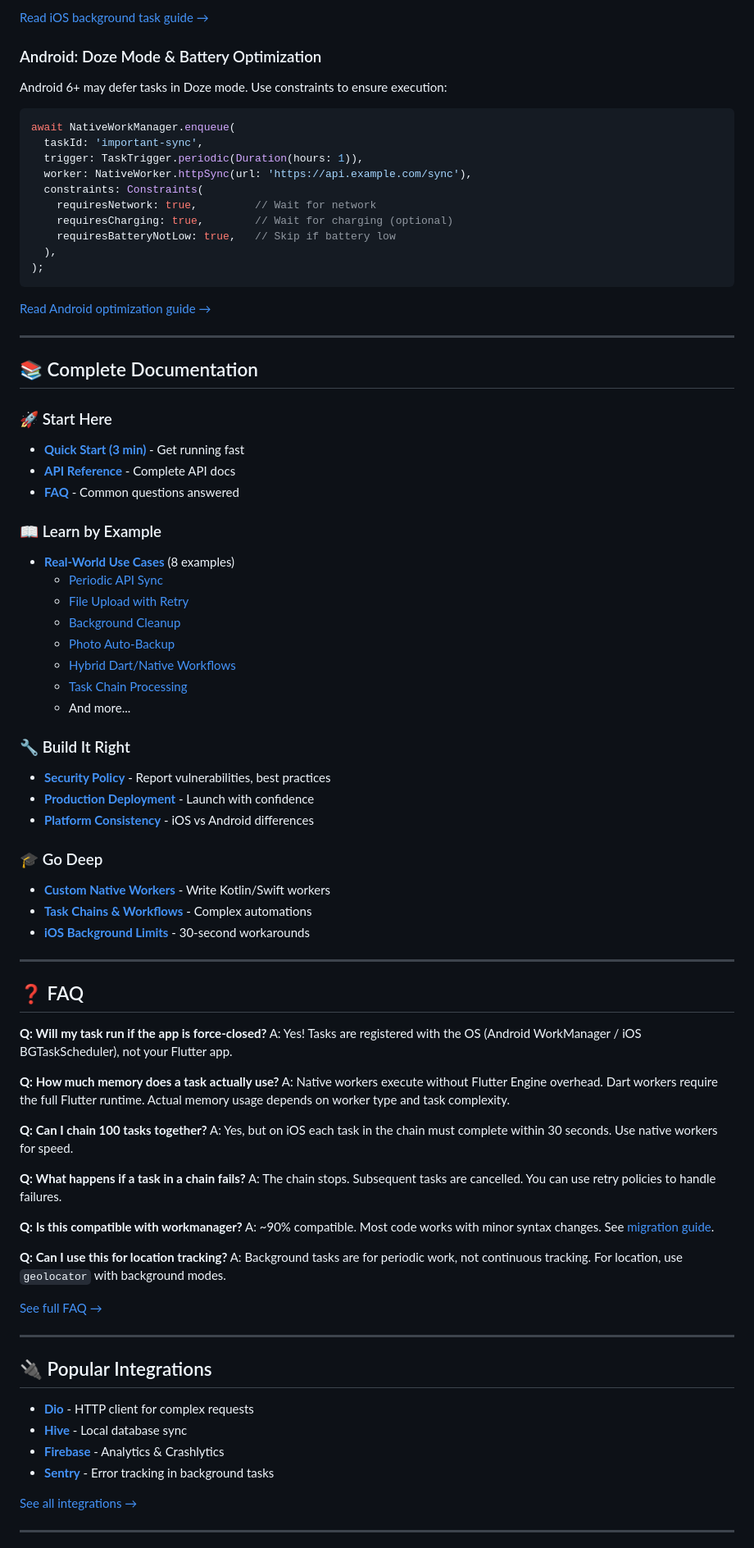
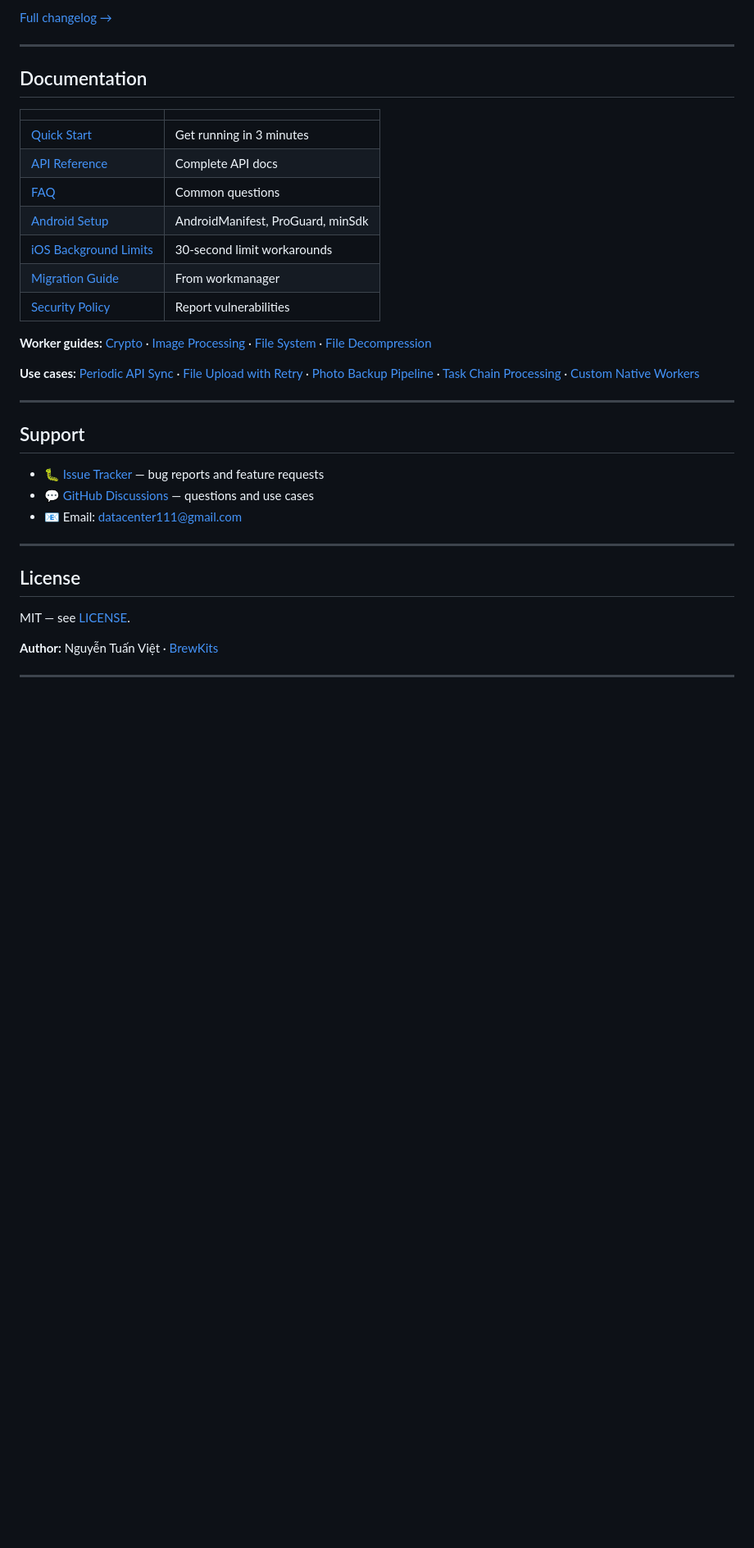
Before and after one commit to brewkits/native_workmanager, a Markdown page: README.md, the part around one of its changes. Shown at 82% size. Drawn GitHub-style; blank space fills up the shorter version.

Commit message:
docs: rewrite README for v1.0.5 — highlight constraint/trigger fixes, SPM support, update contact email

````diff
--- a/README.md
+++ b/README.md
@@ -212,87 +293,40 @@ await NativeWorkManager.beginWith(
-[Read iOS background task guide →](doc/IOS_BACKGROUND_LIMITS.md)
-
-### Android: Doze Mode & Battery Optimization
-
-Android 6+ may defer tasks in Doze mode. Use constraints to ensure execution:
-
-```dart
-await NativeWorkManager.enqueue(
-  taskId: 'important-sync',
-  trigger: TaskTrigger.periodic(Duration(hours: 1)),
-  worker: NativeWorker.httpSync(url: 'https://api.example.com/sync'),
-  constraints: Constraints(
-    requiresNetwork: true,         // Wait for network
-    requiresCharging: true,        // Wait for charging (optional)
-    requiresBatteryNotLow: true,   // Skip if battery low
-  ),
-);
-```
-
-[Read Android optimization guide →](doc/PLATFORM_CONSISTENCY.md)
+[Full changelog →](CHANGELOG.md)
 
 ---
 
-## 📚 Complete Documentation
+## Documentation
 
-### 🚀 Start Here
-- **[Quick Start (3 min)](doc/GETTING_STARTED.md)** - Get running fast
-- **[API Reference](doc/API_REFERENCE.md)** - Complete API docs
-- **[FAQ](doc/FAQ.md)** - Common questions answered
+| | |
+|---|---|
+| [Quick Start](doc/GETTING_STARTED.md) | Get running in 3 minutes |
+| [API Reference](doc/API_REFERENCE.md) | Complete API docs |
+| [FAQ](doc/FAQ.md) | Common questions |
+| [Android Setup](doc/ANDROID_SETUP.md) | AndroidManifest, ProGuard, minSdk |
+| [iOS Background Limits](doc/IOS_BACKGROUND_LIMITS.md) | 30-second limit workarounds |
+| [Migration Guide](doc/MIGRATION_GUIDE.md) | From workmanager |
+| [Security Policy](doc/SECURITY.md) | Report vulnerabilities |
 
-### 📖 Learn by Example
-- **[Real-World Use Cases](doc/use-cases/)** (8 examples)
-  - [Periodic API Sync](doc/use-cases/01-periodic-api-sync.md)
-  - [File Upload with Retry](doc/use-cases/02-file-upload-with-retry.md)
-  - [Background Cleanup](doc/use-cases/03-background-cleanup.md)
-  - [Photo Auto-Backup](doc/use-cases/04-photo-auto-backup.md)
-  - [Hybrid Dart/Native Workflows](doc/use-cases/05-hybrid-workflow.md)
-  - [Task Chain Processing](doc/use-cases/06-chain-processing.md)
-  - And more...
+**Worker guides:**
+[Crypto](doc/workers/CRYPTO_OPERATIONS.md) · [Image Processing](doc/workers/IMAGE_PROCESSING.md) · [File System](doc/workers/FILE_SYSTEM.md) · [File Decompression](doc/workers/FILE_DECOMPRESSION.md)
 
-### 🔧 Build It Right
-- **[Security Policy](doc/SECURITY.md)** - Report vulnerabilities, best practices
-- **[Production Deployment](doc/PRODUCTION_GUIDE.md)** - Launch with confidence
-- **[Platform Consistency](doc/PLATFORM_CONSISTENCY.md)** - iOS vs Android differences
-
-### 🎓 Go Deep
-- **[Custom Native Workers](doc/EXTENSIBILITY.md)** - Write Kotlin/Swift workers
-- **[Task Chains & Workflows](doc/use-cases/06-chain-processing.md)** - Complex automations
-- **[iOS Background Limits](doc/IOS_BACKGROUND_LIMITS.md)** - 30-second workarounds
+**Use cases:**
+[Periodic API Sync](doc/use-cases/01-periodic-api-sync.md) · [File Upload with Retry](doc/use-cases/02-file-upload-with-retry.md) · [Photo Backup Pipeline](doc/use-cases/04-photo-auto-backup.md) · [Task Chain Processing](doc/use-cases/06-chain-processing.md) · [Custom Native Workers](doc/use-cases/07-custom-native-workers.md)
 
 ---
 
-## ❓ FAQ
+## Support
 
-**Q: Will my task run if the app is force-closed?**
-A: Yes! Tasks are registered with the OS (Android WorkManager / iOS BGTaskScheduler), not your Flutter app.
-
-**Q: How much memory does a task actually use?**
-A: Native workers execute without Flutter Engine overhead. Dart workers require the full Flutter runtime. Actual memory usage depends on worker type and task complexity.
-
-**Q: Can I chain 100 tasks together?**
-A: Yes, but on iOS each task in the chain must complete within 30 seconds. Use native workers for speed.
-
-**Q: What happens if a task in a chain fails?**
-A: The chain stops. Subsequent tasks are cancelled. You can use retry policies to handle failures.
-
-**Q: Is this compatible with workmanager?**
-A: ~90% compatible. Most code works with minor syntax changes. See [migration guide](doc/MIGRATION_GUIDE.md).
-
-**Q: Can I use this for location tracking?**
-A: Background tasks are for periodic work, not continuous tracking. For location, use `geolocator` with background modes.
-
-[See full FAQ →](doc/FAQ.md)
+- 🐛 [Issue Tracker](https://github.com/brewkits/native_workmanager/issues) — bug reports and feature requests
+- 💬 [GitHub Discussions](https://github.com/brewkits/native_workmanager/discussions) — questions and use cases
+- 📧 Email: datacenter111@gmail.com
 
 ---
 
-## 🔌 Popular Integrations
+## License
 
-- **[Dio](doc/integrations/dio.md)** - HTTP client for complex requests
-- **[Hive](doc/integrations/hive.md)** - Local database sync
-- **[Firebase](doc/integrations/firebase.md)** - Analytics & Crashlytics
-- **[Sentry](doc/integrations/sentry.md)** - Error tracking in background tasks
+MIT — see [LICENSE](LICENSE).
 
-[See all integrations →](doc/integrations/)
+**Author:** Nguyễn Tuấn Việt · [BrewKits](https://brewkits.dev)
 
 ---
 
````
Also changed, not shown: other parts of README.md (+216 -203 lines).
